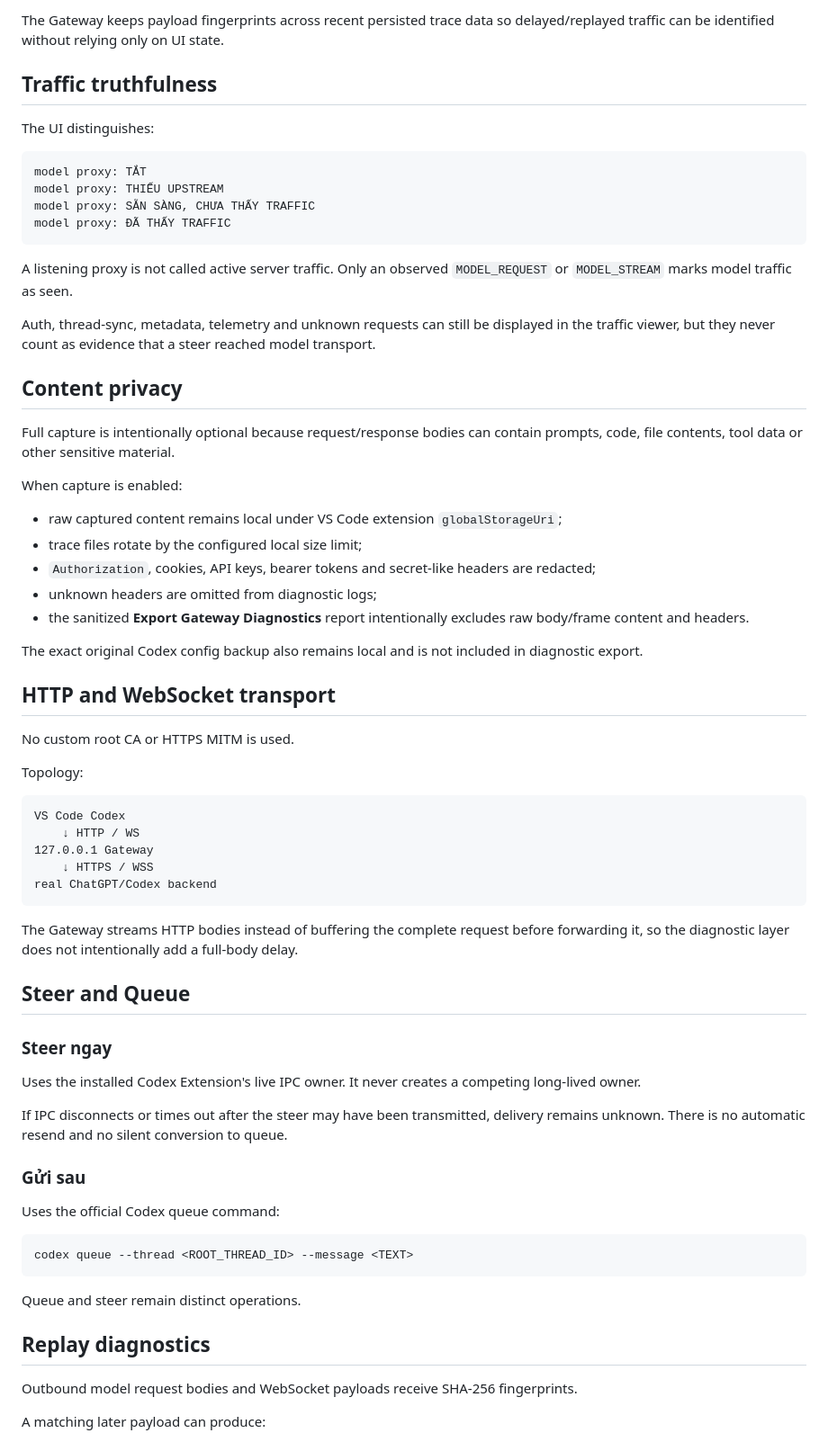
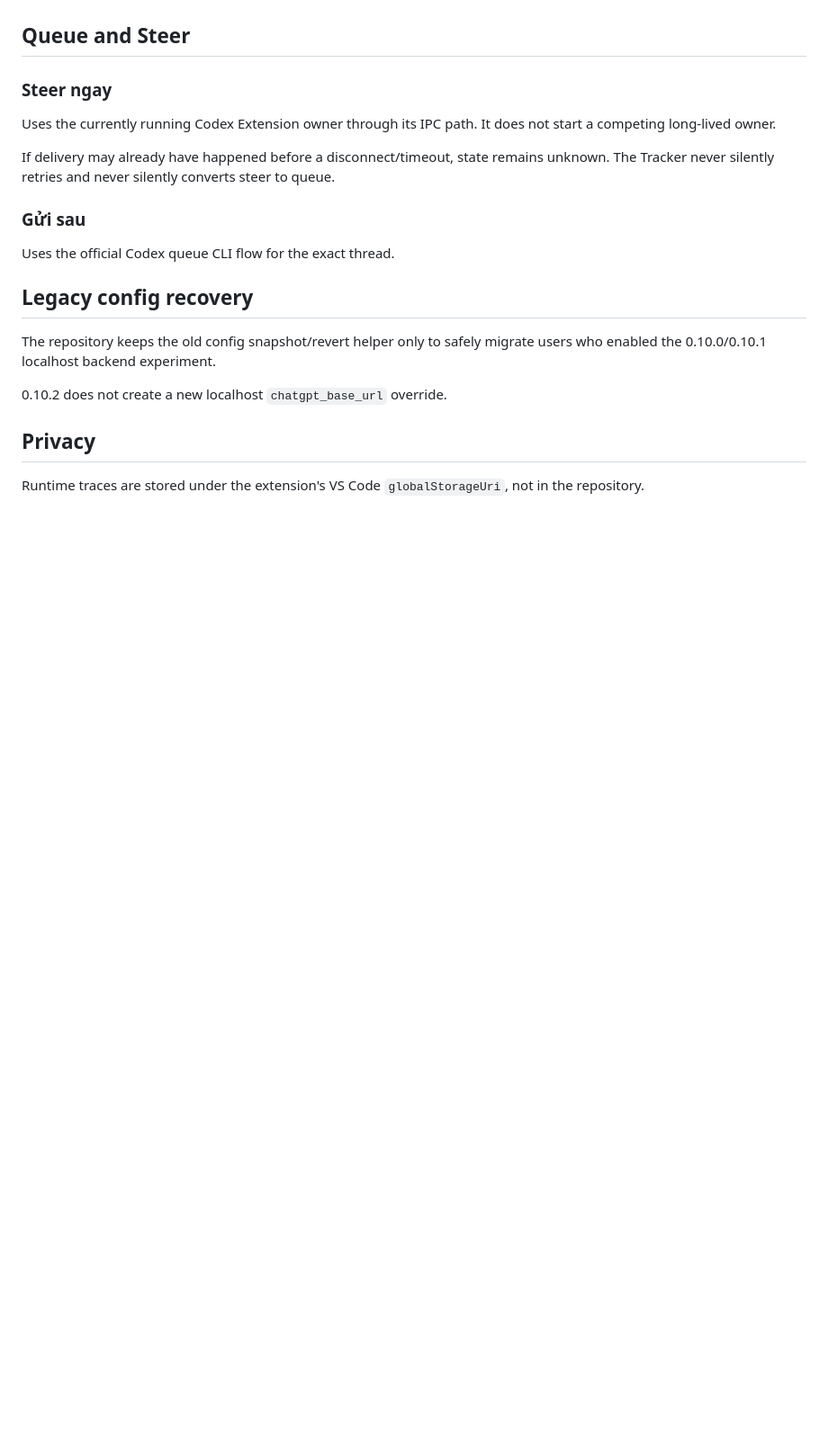
Before and after one commit to dienhosp3/codex-session-tracker, a Markdown page: README.md, the part around one of its changes. Shown at 90% size. GitHub-like rendering; blank space fills up the shorter version.

````diff
--- a/README.md
+++ b/README.md
@@ -149,71 +120,22 @@ old payload suddenly appears upstream
-The Gateway keeps payload fingerprints across recent persisted trace data so delayed/replayed traffic can be identified without relying only on UI state.
-
-## Traffic truthfulness
-
-The UI distinguishes:
-
-```text
-model proxy: TẮT
-model proxy: THIẾU UPSTREAM
-model proxy: SẴN SÀNG, CHƯA THẤY TRAFFIC
-model proxy: ĐÃ THẤY TRAFFIC
-```
-
-A listening proxy is not called active server traffic. Only an observed `MODEL_REQUEST` or `MODEL_STREAM` marks model traffic as seen.
-
-Auth, thread-sync, metadata, telemetry and unknown requests can still be displayed in the traffic viewer, but they never count as evidence that a steer reached model transport.
-
-## Content privacy
-
-Full capture is intentionally optional because request/response bodies can contain prompts, code, file contents, tool data or other sensitive material.
-
-When capture is enabled:
-
-- raw captured content remains local under VS Code extension `globalStorageUri`;
-- trace files rotate by the configured local size limit;
-- `Authorization`, cookies, API keys, bearer tokens and secret-like headers are redacted;
-- unknown headers are omitted from diagnostic logs;
-- the sanitized **Export Gateway Diagnostics** report intentionally excludes raw body/frame content and headers.
-
-The exact original Codex config backup also remains local and is not included in diagnostic export.
-
-## HTTP and WebSocket transport
-
-No custom root CA or HTTPS MITM is used.
-
-Topology:
-
-```text
-VS Code Codex
-    ↓ HTTP / WS
-127.0.0.1 Gateway
-    ↓ HTTPS / WSS
-real ChatGPT/Codex backend
-```
-
-The Gateway streams HTTP bodies instead of buffering the complete request before forwarding it, so the diagnostic layer does not intentionally add a full-body delay.
-
-## Steer and Queue
+## Queue and Steer
 
 ### Steer ngay
 
-Uses the installed Codex Extension's live IPC owner. It never creates a competing long-lived owner.
+Uses the currently running Codex Extension owner through its IPC path. It does not start a competing long-lived owner.
 
-If IPC disconnects or times out after the steer may have been transmitted, delivery remains unknown. There is no automatic resend and no silent conversion to queue.
+If delivery may already have happened before a disconnect/timeout, state remains unknown. The Tracker never silently retries and never silently converts steer to queue.
 
 ### Gửi sau
 
-Uses the official Codex queue command:
+Uses the official Codex queue CLI flow for the exact thread.
 
-```text
-codex queue --thread <ROOT_THREAD_ID> --message <TEXT>
-```
+## Legacy config recovery
 
-Queue and steer remain distinct operations.
+The repository keeps the old config snapshot/revert helper only to safely migrate users who enabled the 0.10.0/0.10.1 localhost backend experiment.
 
-## Replay diagnostics
+0.10.2 does not create a new localhost `chatgpt_base_url` override.
 
-Outbound model request bodies and WebSocket payloads receive SHA-256 fingerprints.
+## Privacy
 
-A matching later payload can produce:
+Runtime traces are stored under the extension's VS Code `globalStorageUri`, not in the repository.
 
````
Also changed, not shown: other parts of README.md (+90 -136 lines).
